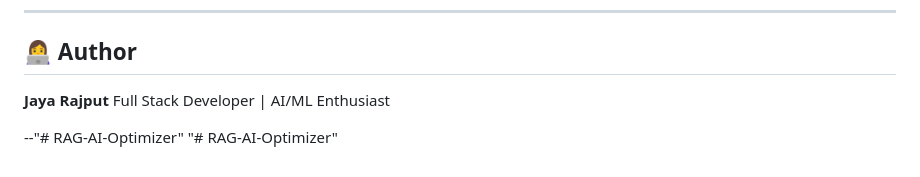
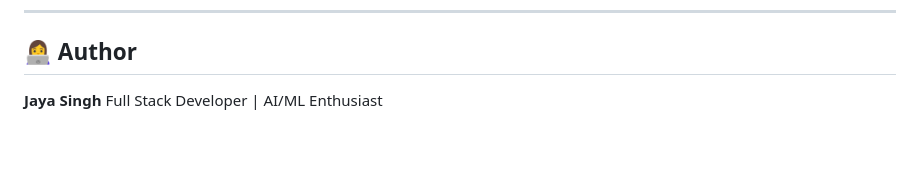
Before and after one commit to Jayasingh174/AI-Powered-RFQ-Intelligence-Platform, a Markdown page: README.md, the part around the change. Rendered like a GitHub page; blank space fills up the shorter version.

Commit message:
Update author name from Jaya Rajput to Jaya Singh

```diff
--- a/README.md
+++ b/README.md
@@ -174,8 +174,5 @@ RFQ-AI-Optimizer/
 
 ## 👩‍💻 Author
 
-**Jaya Rajput**
+**Jaya Singh**
 Full Stack Developer | AI/ML Enthusiast
-
---"# RAG-AI-Optimizer"
-"# RAG-AI-Optimizer"
```
